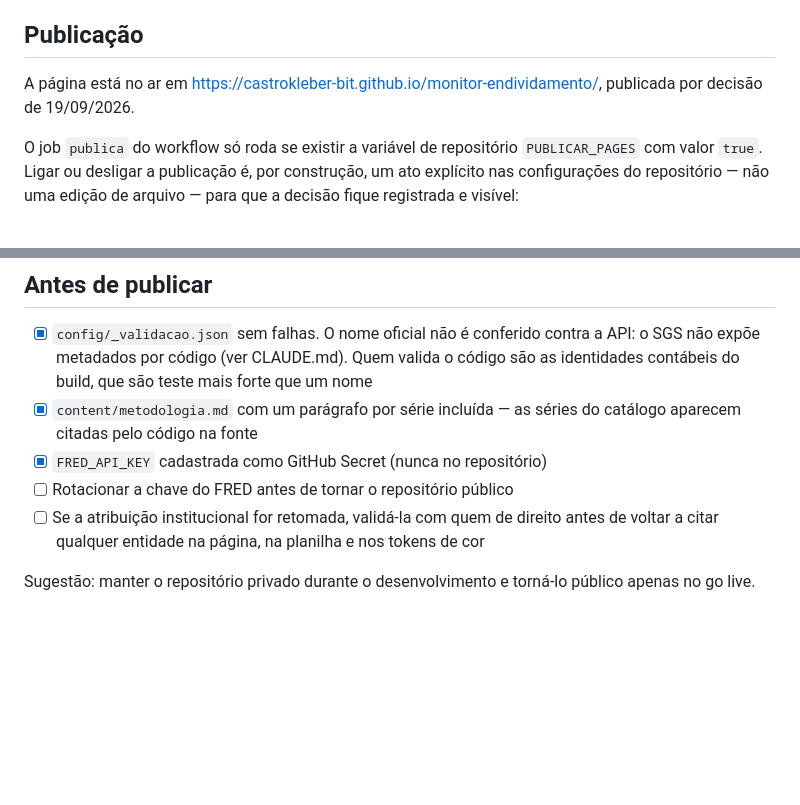
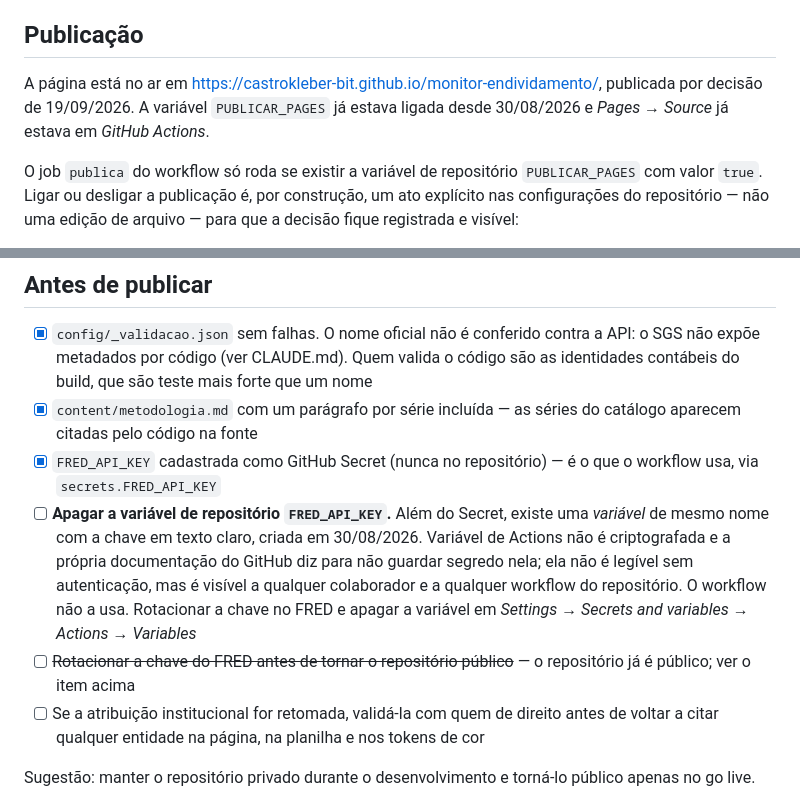
Before and after one commit to castrokleber-bit/monitor-endividamento, a Markdown page: README.md, 2 parts joined by grey strips. Rendered like a GitHub page; blank space fills up the shorter version.

Commit message:
Corrige o registro da publicacao e sinaliza a chave do FRED em variavel
PUBLICAR_PAGES ja estava ligada desde 30/08/2026 e Pages ja estava em GitHub
Actions — o commit anterior sugeria que a variavel tinha sido ligada agora.

Sinaliza tambem uma pendencia encontrada ao conferir as configuracoes: alem do
Secret FRED_API_KEY, que e o que o workflow usa, existe uma VARIAVEL de Actions de
mesmo nome com a chave em texto claro. Variavel de Actions nao e criptografada e a
documentacao do GitHub diz para nao guardar segredo nela. Nao e legivel sem
autenticacao (a API devolve 401), mas e visivel a qualquer colaborador e a qualquer
workflow do repositorio, que e publico. Apagar a variavel e rotacionar a chave sao
acoes de dono da conta, entao ficam registradas no checklist em vez de executadas.

Co-Authored-By: Claude Opus 5 (1M context) <noreply@anthropic.com>
Claude-Session: https://claude.ai/code/session_014PfAZAPhHAvULjo8iPbL8A

```diff
--- a/README.md
+++ b/README.md
@@ -146,7 +146,8 @@ cobertura.
 ## Publicação
 
 A página está no ar em <https://castrokleber-bit.github.io/monitor-endividamento/>,
-publicada por decisão de 19/09/2026.
+publicada por decisão de 19/09/2026. A variável `PUBLICAR_PAGES` já estava ligada desde
+30/08/2026 e *Pages → Source* já estava em *GitHub Actions*.
 
 O job `publica` do workflow só roda se existir a variável de repositório
 `PUBLICAR_PAGES` com valor `true`. Ligar ou desligar a publicação é, por construção, um
@@ -170,8 +171,17 @@ rotulada `pipeline`.
       identidades contábeis do build, que são teste mais forte que um nome
 - [x] `content/metodologia.md` com um parágrafo por série incluída — as séries do
       catálogo aparecem citadas pelo código na fonte
-- [x] `FRED_API_KEY` cadastrada como GitHub Secret (nunca no repositório)
-- [ ] Rotacionar a chave do FRED antes de tornar o repositório público
+- [x] `FRED_API_KEY` cadastrada como GitHub Secret (nunca no repositório) — é o que o
+      workflow usa, via `secrets.FRED_API_KEY`
+- [ ] **Apagar a variável de repositório `FRED_API_KEY`.** Além do Secret, existe uma
+      *variável* de mesmo nome com a chave em texto claro, criada em 30/08/2026. Variável
+      de Actions não é criptografada e a própria documentação do GitHub diz para não
+      guardar segredo nela; ela não é legível sem autenticação, mas é visível a qualquer
+      colaborador e a qualquer workflow do repositório. O workflow não a usa. Rotacionar
+      a chave no FRED e apagar a variável em *Settings → Secrets and variables → Actions
+      → Variables*
+- [ ] ~~Rotacionar a chave do FRED antes de tornar o repositório público~~ — o
+      repositório já é público; ver o item acima
 - [ ] Se a atribuição institucional for retomada, validá-la com quem de direito antes de
       voltar a citar qualquer entidade na página, na planilha e nos tokens de cor
 
```
Also changed, not shown: CLAUDE.md (+2 -2 lines).
